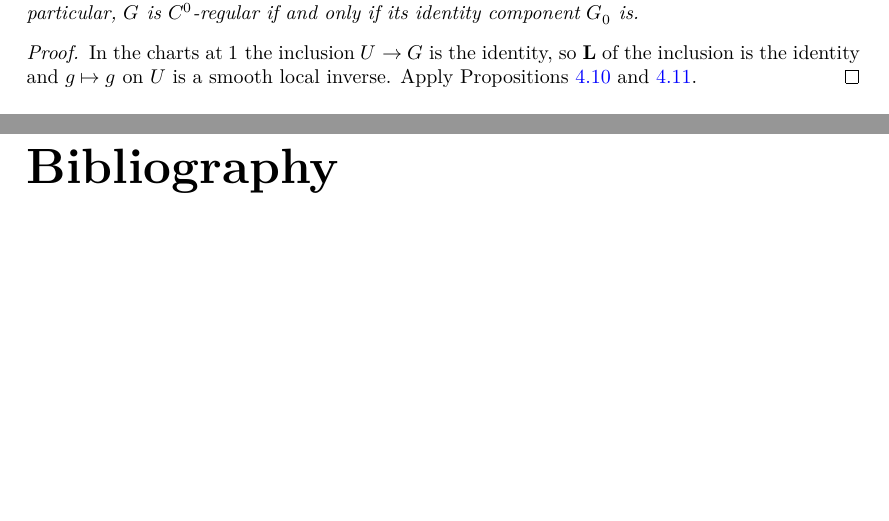
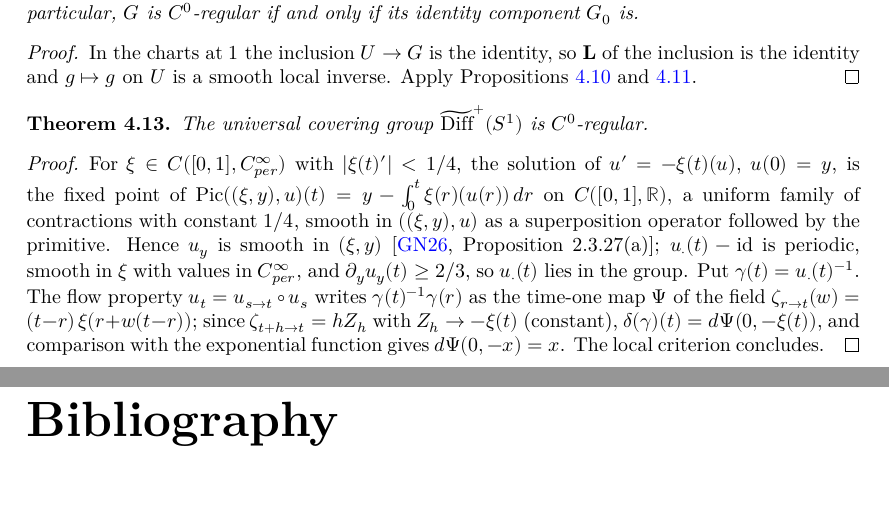
Before and after one commit to glaroton/lc-lie-groups, a LaTeX document (blueprint/src/print.tex, which reads blueprint/src/chapters/regular.tex): two parts of pages 16 and 17 of 17, joined at a grey line, cut so that both start at the same text, the shorter picture padded with empty space. Compiled offline with XeLaTeX.

Commit message:
The universal cover of Diff⁺(S¹) is C⁰-regular
Evolutions via a Picard operator on C([0,1], ℝ) with parameters in C([0,1], C^∞_per)
(fixed points with locally convex parameters), the flow property, and the local
regularity criterion. smoothMBOn_of_uncurry now takes any locally convex parameter space.

Co-Authored-By: Claude Opus 5.5 <noreply@anthropic.com>

```diff
--- a/blueprint/src/chapters/regular.tex
+++ b/blueprint/src/chapters/regular.tex
@@ -276,3 +276,32 @@ available as locally convex spaces.
   the identity and $g \mapsto g$ on $U$ is a smooth local inverse. Apply
   Propositions~\ref{prop:regular-hom} and~\ref{prop:regular-lift}.
 \end{proof}
+
+\begin{theorem}
+  \label{thm:circle-cover-regular}
+  \lean{LocallyConvex.LieGroups.CircleCover.Pic,
+    LocallyConvex.LieGroups.CircleCover.smoothMBOn_sol,
+    LocallyConvex.LieGroups.CircleCover.cg_eq_mul,
+    LocallyConvex.LieGroups.CircleCover.hasDirDerivAt_Ψ,
+    LocallyConvex.LieGroups.CircleCover.isEvolOn_evolCurve,
+    LocallyConvex.LieGroups.CircleCover.isC0Regular}
+  \leanok
+  \uses{thm:circle-cover-lie, thm:circle-cover-exp, lem:local-regularity, prop:regular-interval}
+  The universal covering group $\widetilde{\mathrm{Diff}}^+(S^1)$ is $C^0$-regular.
+\end{theorem}
+
+\begin{proof}
+  \leanok
+  For $\xi \in C([0, 1], C^\infty_{per})$ with $|\xi(t)'| < 1/4$, the solution of
+  $u' = -\xi(t)(u)$, $u(0) = y$, is the fixed point of
+  $\mathrm{Pic}((\xi, y), u)(t) = y - \int_0^t \xi(r)(u(r))\,dr$ on $C([0, 1], \mathbb R)$, a
+  uniform family of contractions with constant $1/4$, smooth in $((\xi, y), u)$ as a superposition
+  operator followed by the primitive. Hence $u_y$ is smooth in $(\xi, y)$
+  \cite[Proposition 2.3.27(a)]{GN26}; $u_\cdot(t) - \mathrm{id}$ is periodic, smooth in $\xi$
+  with values in $C^\infty_{per}$, and $\partial_y u_y(t) \geq 2/3$, so $u_\cdot(t)$ lies in the
+  group. Put $\gamma(t) = u_\cdot(t)^{-1}$. The flow property $u_t = u_{s \to t} \circ u_s$ writes
+  $\gamma(t)^{-1}\gamma(r)$ as the time-one map $\Psi$ of the field
+  $\zeta_{r \to t}(w) = (t - r)\,\xi(r + w(t - r))$; since $\zeta_{t + h \to t} = h Z_h$ with
+  $Z_h \to -\xi(t)$ (constant), $\delta(\gamma)(t) = d\Psi(0, -\xi(t))$, and comparison with the
+  exponential function gives $d\Psi(0, -x) = x$. The local criterion concludes.
+\end{proof}
```
Also changed, not shown: README.md, 4 other files.
